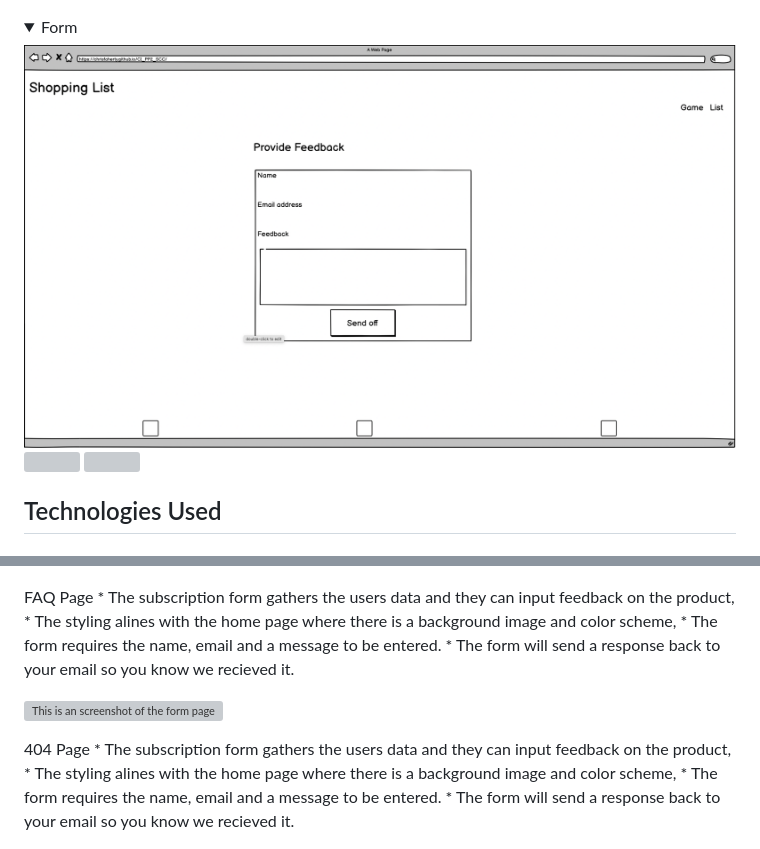
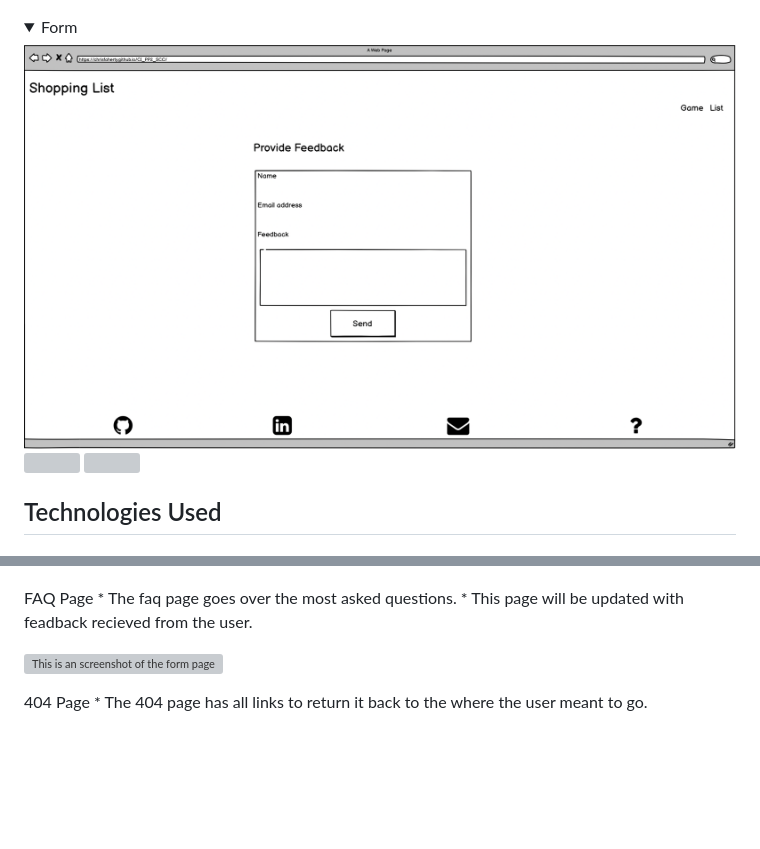
Before and after one commit to Chrisfaherty/CI_PP2_SCC, a Markdown page: README.md, 2 parts joined by grey strips. GitHub-like rendering; pictures changed too: docs/readme.md/wireframe/form_desktop_wireframe.png; folded sections open; blank space fills up the shorter version; grey boxes are pictures that could not be loaded.

```diff
--- a/README.md
+++ b/README.md
@@ -192,18 +192,13 @@ The home page is structured is an intuative way where all the relevent informati
 ![This is an screenshot of the form page](docs/readme.md/features/form.png)
 
  FAQ Page
-    * The subscription form gathers the users data and they can input feedback on the product,
-    * The styling alines with the home page where there is a background image and color scheme,
-    * The form requires the name, email and a message to be entered.
-    * The form will send a response back to your email so you know we recieved it.
+    * The faq page goes over the most asked questions.
+    * This page will be updated with feadback recieved from the user.
 
 ![This is an screenshot of the form page](docs/readme.md/features/faq.png)
 
  404 Page
-    * The subscription form gathers the users data and they can input feedback on the product,
-    * The styling alines with the home page where there is a background image and color scheme,
-    * The form requires the name, email and a message to be entered.
-    * The form will send a response back to your email so you know we recieved it.
+    * The 404 page has all links to return it back to the where the user meant to go.
 
 ![This is an screenshot of the form page](docs/readme.md/features/404.png)
 
```
Also changed, not shown: docs/readme.md/wireframe/game_desktop_wireframe.png, docs/readme.md/wireframe/game_ipad_wireframe.png, docs/readme.md/wireframe/game_iphone_wireframe.png, docs/readme.md/wireframe/list_desktop_wireframe.png.
